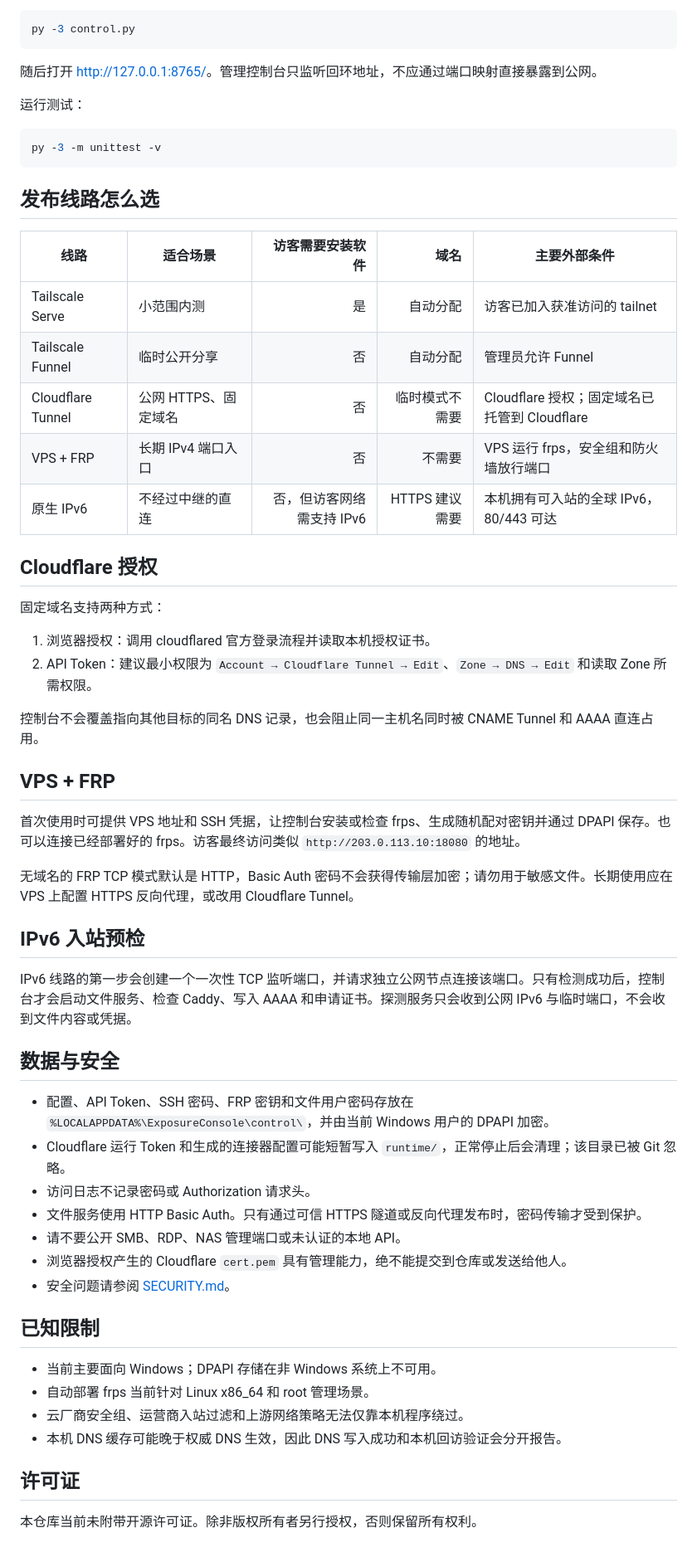
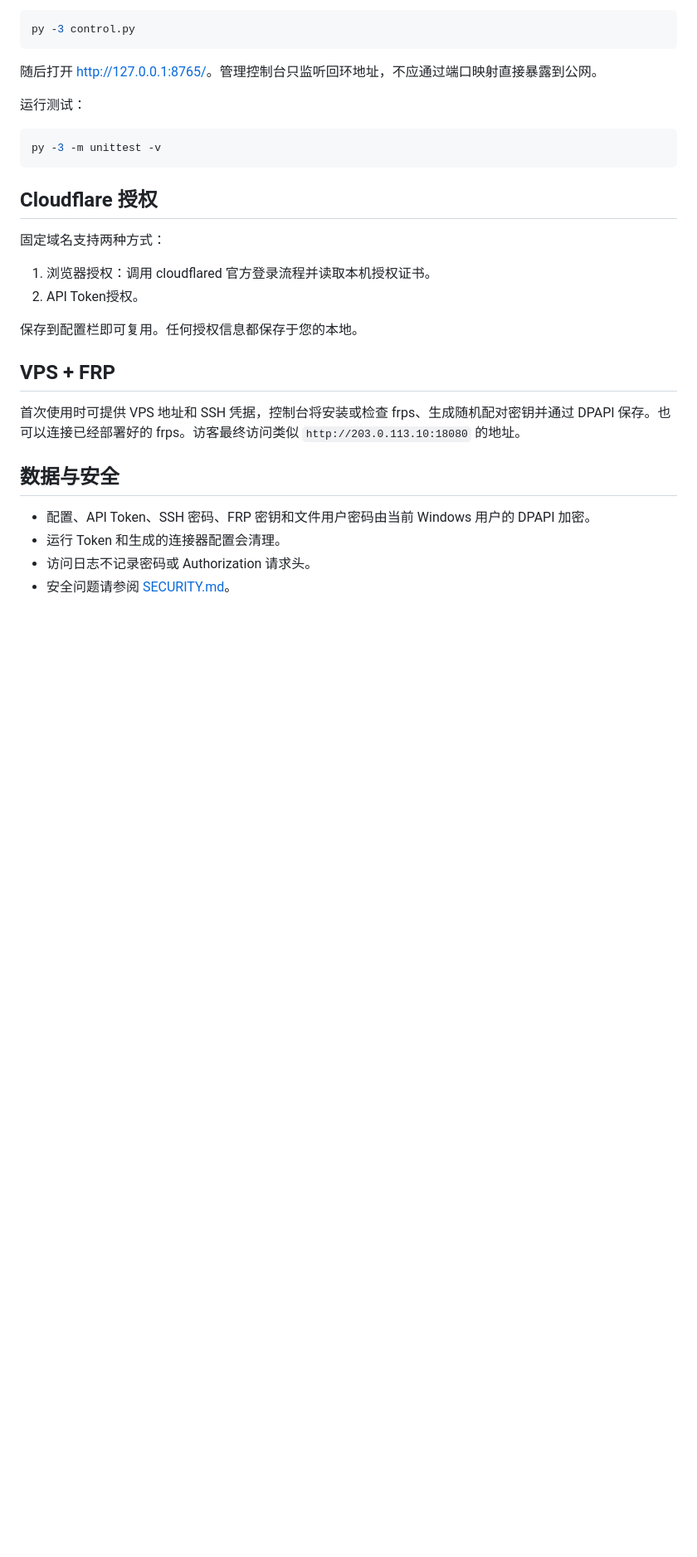
Before and after one commit to shuziyuxingxing-stack/openshare-console, a Markdown page: README.md, the part around one of its changes. Shown at 83% size. Drawn GitHub-style; blank space fills up the shorter version.

````diff
--- a/README.md
+++ b/README.md
@@ -62,52 +71,22 @@ py -3 control.py
 py -3 -m unittest -v
 ```
 
-## 发布线路怎么选
-
-| 线路 | 适合场景 | 访客需要安装软件 | 域名 | 主要外部条件 |
-|---|---|---:|---:|---|
-| Tailscale Serve | 小范围内测 | 是 | 自动分配 | 访客已加入获准访问的 tailnet |
-| Tailscale Funnel | 临时公开分享 | 否 | 自动分配 | 管理员允许 Funnel |
-| Cloudflare Tunnel | 公网 HTTPS、固定域名 | 否 | 临时模式不需要 | Cloudflare 授权；固定域名已托管到 Cloudflare |
-| VPS + FRP | 长期 IPv4 端口入口 | 否 | 不需要 | VPS 运行 frps，安全组和防火墙放行端口 |
-| 原生 IPv6 | 不经过中继的直连 | 否，但访客网络需支持 IPv6 | HTTPS 建议需要 | 本机拥有可入站的全球 IPv6，80/443 可达 |
-
 ## Cloudflare 授权
 
 固定域名支持两种方式：
 
 1. 浏览器授权：调用 cloudflared 官方登录流程并读取本机授权证书。
-2. API Token：建议最小权限为 `Account → Cloudflare Tunnel → Edit`、`Zone → DNS → Edit` 和读取 Zone 所需权限。
+2. API Token授权。
 
-控制台不会覆盖指向其他目标的同名 DNS 记录，也会阻止同一主机名同时被 CNAME Tunnel 和 AAAA 直连占用。
+保存到配置栏即可复用。任何授权信息都保存于您的本地。
 
 ## VPS + FRP
 
-首次使用时可提供 VPS 地址和 SSH 凭据，让控制台安装或检查 frps、生成随机配对密钥并通过 DPAPI 保存。也可以连接已经部署好的 frps。访客最终访问类似 `http://203.0.113.10:18080` 的地址。
-
-无域名的 FRP TCP 模式默认是 HTTP，Basic Auth 密码不会获得传输层加密；请勿用于敏感文件。长期使用应在 VPS 上配置 HTTPS 反向代理，或改用 Cloudflare Tunnel。
-
-## IPv6 入站预检
-
-IPv6 线路的第一步会创建一个一次性 TCP 监听端口，并请求独立公网节点连接该端口。只有检测成功后，控制台才会启动文件服务、检查 Caddy、写入 AAAA 和申请证书。探测服务只会收到公网 IPv6 与临时端口，不会收到文件内容或凭据。
+首次使用时可提供 VPS 地址和 SSH 凭据，控制台将安装或检查 frps、生成随机配对密钥并通过 DPAPI 保存。也可以连接已经部署好的 frps。访客最终访问类似 `http://203.0.113.10:18080` 的地址。
 
 ## 数据与安全
 
-- 配置、API Token、SSH 密码、FRP 密钥和文件用户密码存放在 `%LOCALAPPDATA%\ExposureConsole\control\`，并由当前 Windows 用户的 DPAPI 加密。
-- Cloudflare 运行 Token 和生成的连接器配置可能短暂写入 `runtime/`，正常停止后会清理；该目录已被 Git 忽略。
+- 配置、API Token、SSH 密码、FRP 密钥和文件用户密码由当前 Windows 用户的 DPAPI 加密。
+- 运行 Token 和生成的连接器配置会清理。
 - 访问日志不记录密码或 Authorization 请求头。
-- 文件服务使用 HTTP Basic Auth。只有通过可信 HTTPS 隧道或反向代理发布时，密码传输才受到保护。
-- 请不要公开 SMB、RDP、NAS 管理端口或未认证的本地 API。
-- 浏览器授权产生的 Cloudflare `cert.pem` 具有管理能力，绝不能提交到仓库或发送给他人。
 - 安全问题请参阅 [SECURITY.md](SECURITY.md)。
-
-## 已知限制
-
-- 当前主要面向 Windows；DPAPI 存储在非 Windows 系统上不可用。
-- 自动部署 frps 当前针对 Linux x86_64 和 root 管理场景。
-- 云厂商安全组、运营商入站过滤和上游网络策略无法仅靠本机程序绕过。
-- 本机 DNS 缓存可能晚于权威 DNS 生效，因此 DNS 写入成功和本机回访验证会分开报告。
-
-## 许可证
-
-本仓库当前未附带开源许可证。除非版权所有者另行授权，否则保留所有权利。
````
Also changed, not shown: other parts of README.md (+25 -16 lines).
